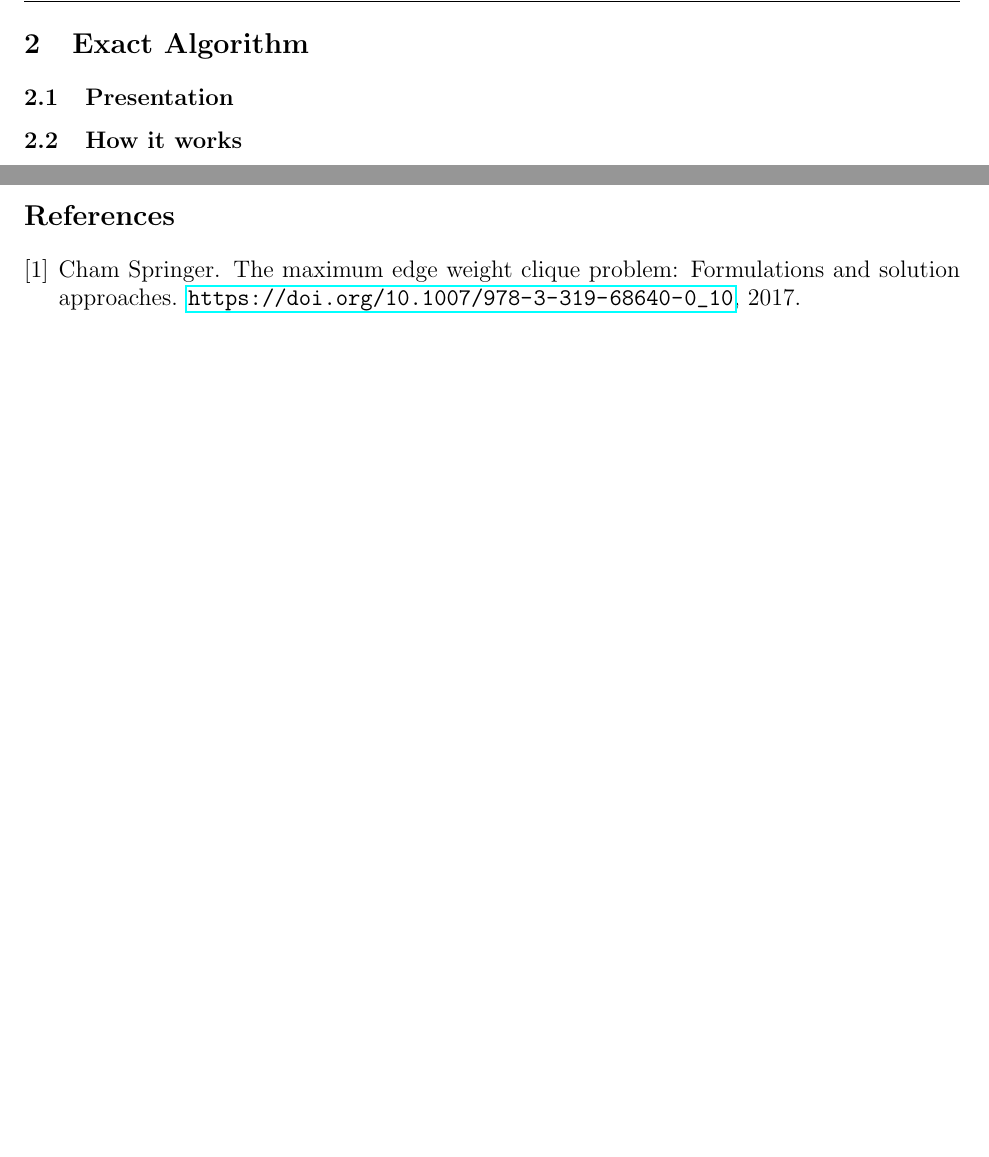
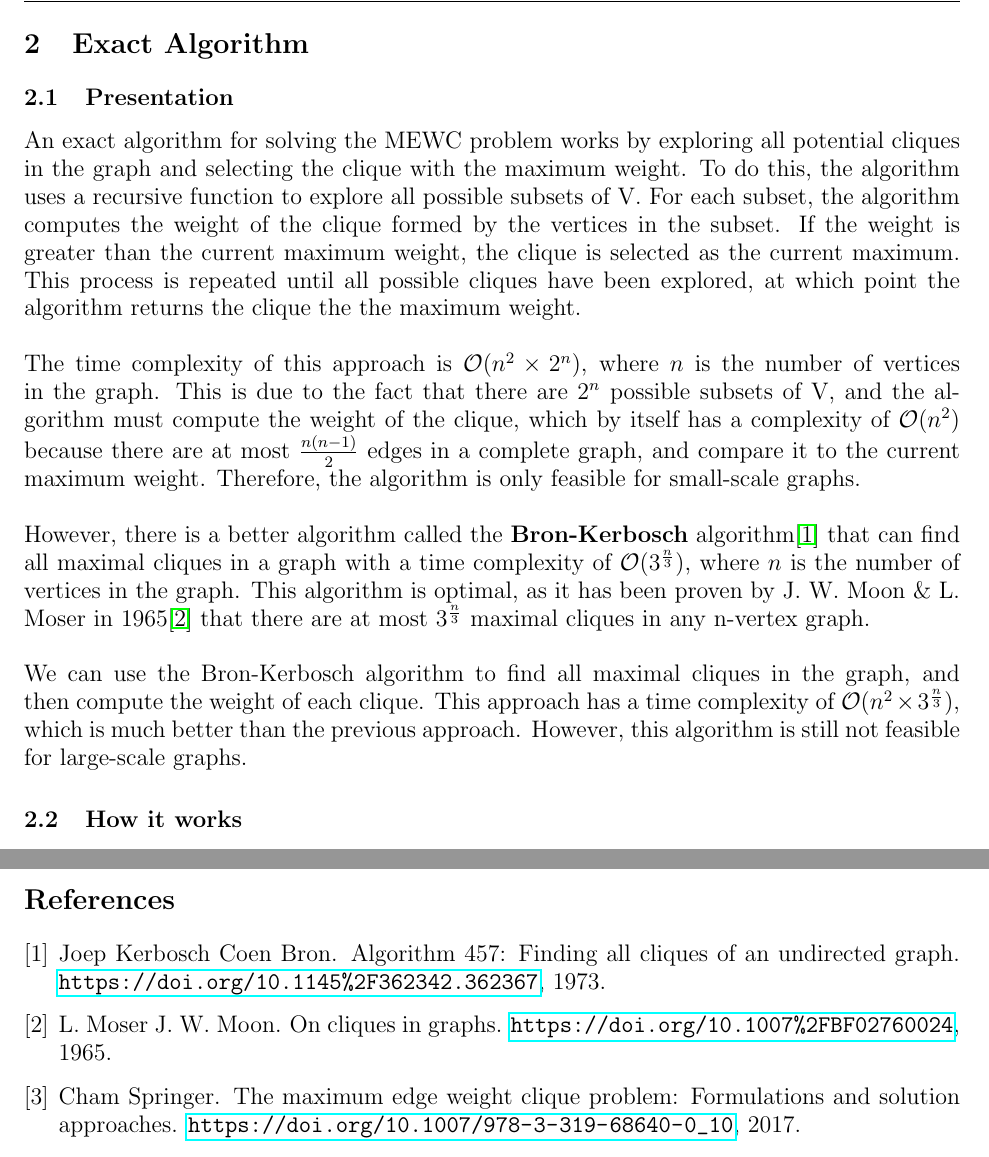
Before and after one commit to sehnryr/Final-Graph-Project-ISEN-CIR3, a LaTeX document (report/report.tex, which reads report/fichier_latex/bibliographie.bib, report/fichier_latex/exact_mewc.tex): two parts of pages 6 and 11 of 11 before the commit and two parts of pages 6 and 12 of 12 after it, joined at a grey line, cut so that both start at the same text, the shorter picture padded with empty space. Compiled offline with pdfLaTeX.

Commit message:
add presentation for the exact algorithm + references

```diff
--- a/report/fichier_latex/bibliographie.bib
+++ b/report/fichier_latex/bibliographie.bib
@@ -16,3 +16,17 @@ Formulations and Solution Approaches},
     howpublished ={\url{https://doi.org/10.1007/978-3-319-68640-0_10}},
     year = 2017
 }
+
+@misc{finding-all-cliques-of-an-undirected-graph,
+    author = {Coen Bron, Joep Kerbosch},
+    title = {Algorithm 457: Finding All Cliques of an Undirected Graph},
+    howpublished = {\url{https://doi.org/10.1145%2F362342.362367}},
+    year = 1973
+}
+
+@misc{on-cliques-in-graphs,
+    author = {J. W. Moon, L. Moser},
+    title = {On cliques in graphs},
+    howpublished = {\url{https://doi.org/10.1007%2FBF02760024}},
+    year = 1965
+}
--- a/report/fichier_latex/exact_mewc.tex
+++ b/report/fichier_latex/exact_mewc.tex
@@ -5,6 +5,35 @@
 % ----- Presentation -----
 
 \subsection{Presentation}
+
+An exact algorithm for solving the MEWC problem works by exploring all potential
+cliques in the graph and selecting the clique with the maximum weight. To do this,
+the algorithm uses a recursive function to explore all possible subsets of V.
+For each subset, the algorithm computes the weight of the clique formed by the
+vertices in the subset. If the weight is greater than the current maximum weight,
+the clique is selected as the current maximum. This process is repeated until all
+possible cliques have been explored, at which point the algorithm returns the
+clique the the maximum weight.
+\newline \newline
+The time complexity of this approach is $\mathcal{O}(n^2\times2^n)$, where $n$
+is the number of vertices in the graph. This is due to the fact that there are
+$2^n$ possible subsets of V, and the algorithm must compute the weight of the clique,
+which by itself has a complexity of $\mathcal{O}(n^2)$ because there are at most
+$\frac{n(n-1)}{2}$ edges in a complete graph, and compare it to the current
+maximum weight. Therefore, the algorithm is only feasible for small-scale graphs.
+\newline \newline
+However, there is a better algorithm called the \textbf{Bron-Kerbosch}
+algorithm\cite{finding-all-cliques-of-an-undirected-graph} that can find all
+maximal cliques in a graph with a time complexity of $\mathcal{O}(3^{\frac{n}{3}})$,
+where $n$ is the number of vertices in the graph.
+This algorithm is optimal, as it has been proven by J. W. Moon \& L. Moser in
+1965\cite{on-cliques-in-graphs} that there are at most $3^{\frac{n}{3}}$ maximal
+cliques in any n-vertex graph.
+\newline \newline
+We can use the Bron-Kerbosch algorithm to find all maximal cliques in the graph,
+and then compute the weight of each clique. This approach has a time complexity of
+$\mathcal{O}(n^2\times3^{\frac{n}{3}})$, which is much better than the previous
+approach. However, this algorithm is still not feasible for large-scale graphs.
 
 % ----- Fonctionnement -----
 
```
Lines whose indentation alone changed are shown as unchanged.
